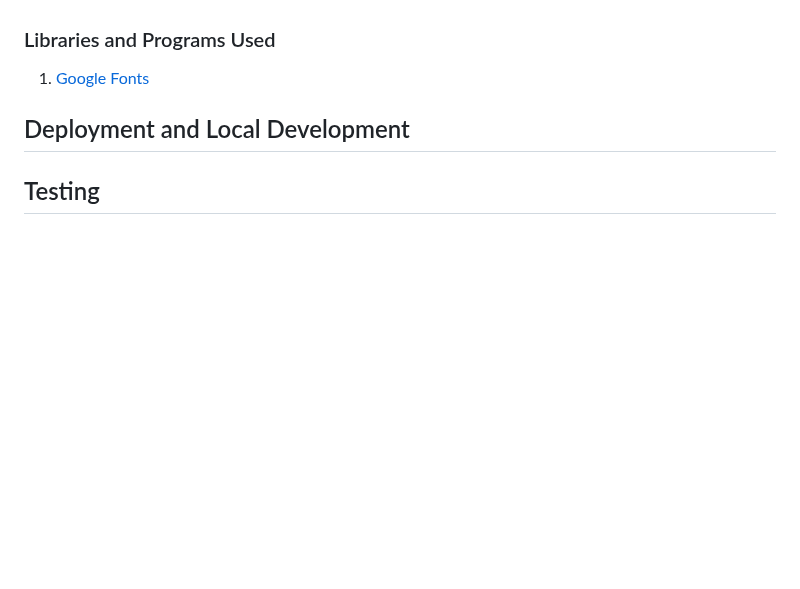
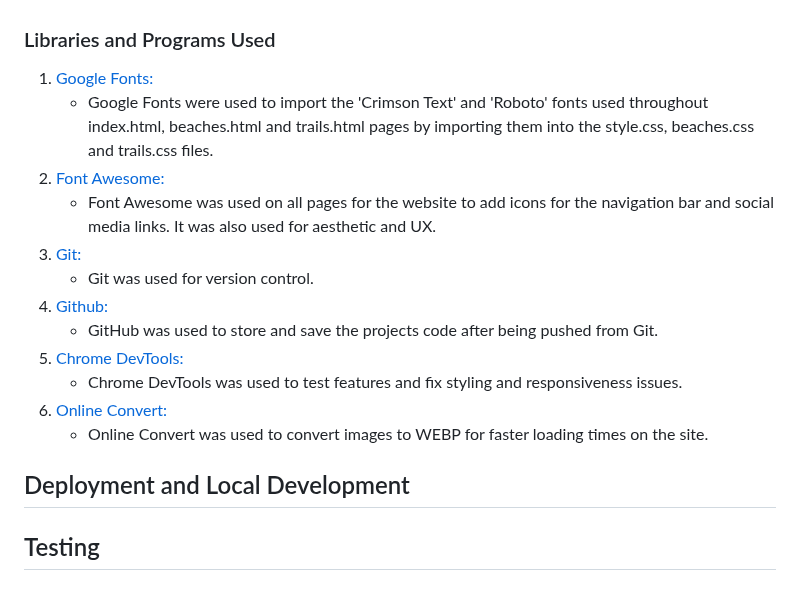
Before and after one commit to AnneEnglish/Portfolio-1, a Markdown page: README.md, the part around one of its changes. GitHub-like rendering; blank space fills up the shorter version.

Commit message:
same as last

```diff
--- a/README.md
+++ b/README.md
@@ -126,7 +126,18 @@ Throughout creating this website I have  made sure to make it as accessible as p
 
 ### Libraries and Programs Used
 
-1. [Google Fonts](https://fonts.google.com/)
+1. [Google Fonts:](https://fonts.google.com/)
+   - Google Fonts were used to import the 'Crimson Text' and 'Roboto' fonts used throughout index.html, beaches.html and trails.html pages by importing them into the style.css, beaches.css and trails.css files.
+2. [Font Awesome:](https://fontawesome.com/)
+   - Font Awesome was used on all pages for the website to add icons for the navigation bar and social media links. It was also used for aesthetic and UX.
+3. [Git:](https://git-scm.com/)
+   - Git was used for version control.
+4. [Github:](https://github.com/)
+   - GitHub was used to store and save the projects code after being pushed from Git.
+5. [Chrome DevTools:](https://developer.chrome.com/docs/devtools/)
+   - Chrome DevTools was used to test features and fix styling and responsiveness issues.
+6. [Online Convert:](https://www.online-convert.com/)
+   - Online Convert was used to convert images to WEBP for faster loading times on the site.
 
 ## Deployment and Local Development
 
```
Also changed, not shown: other parts of README.md (+1 -1 lines).
